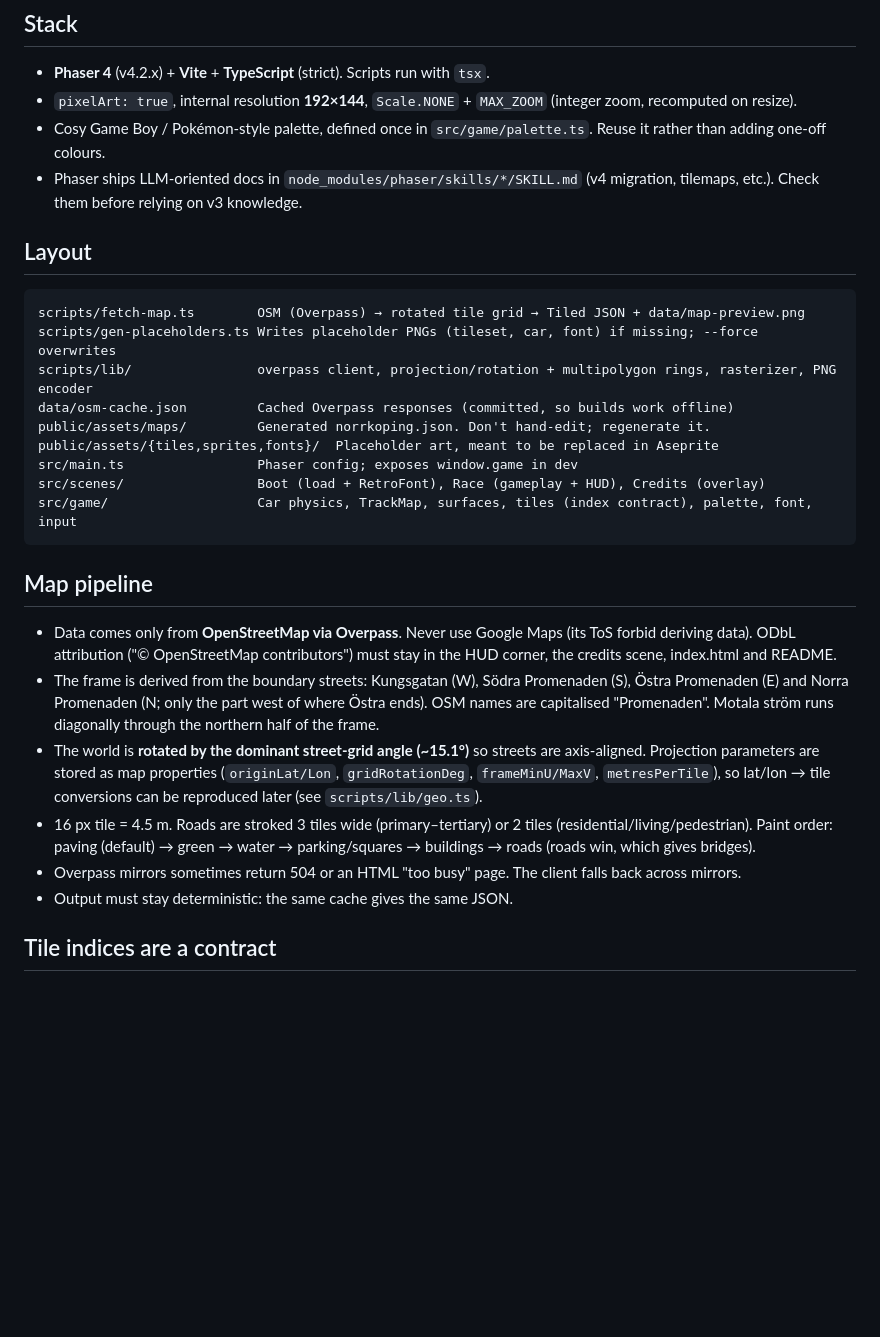
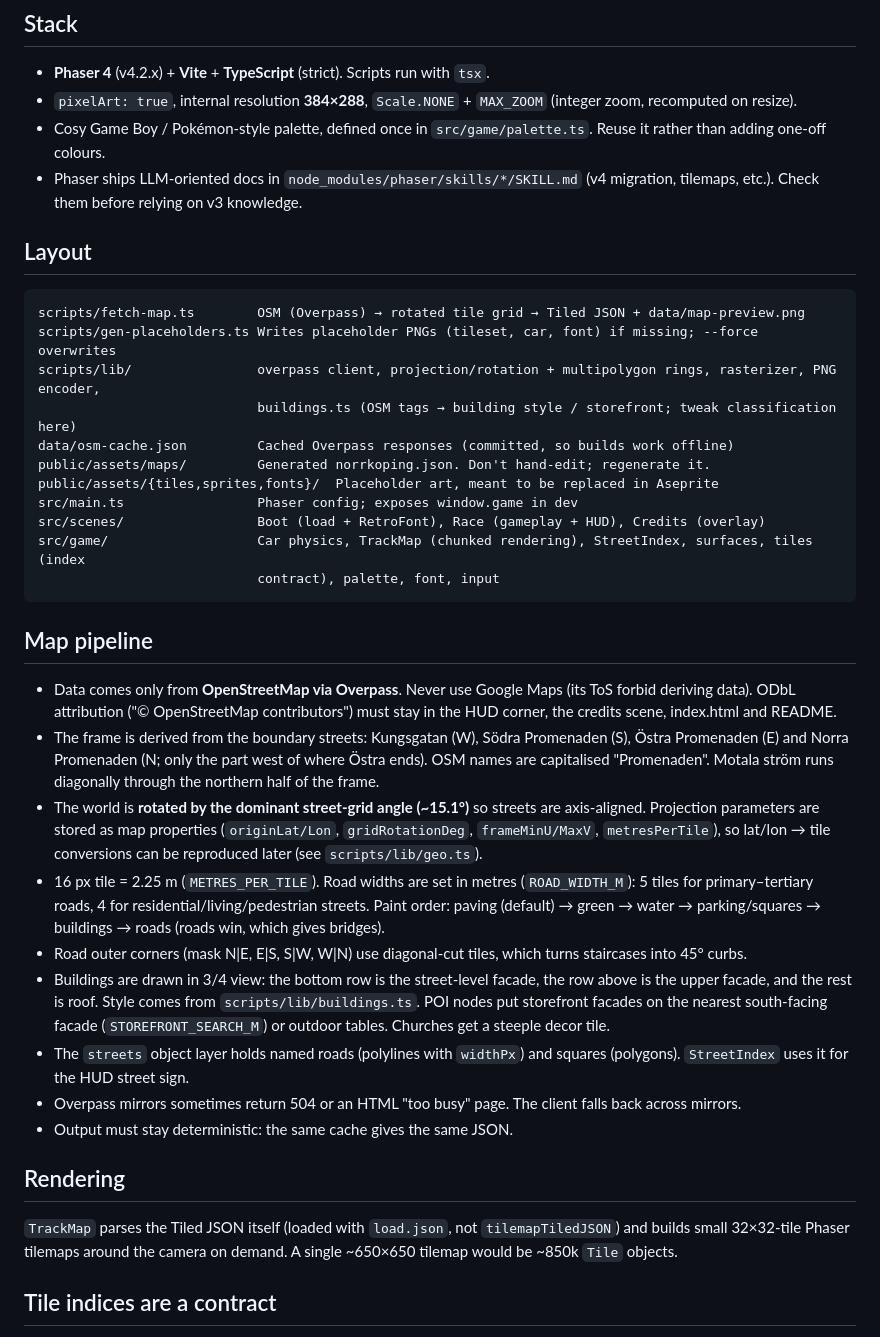
Before and after one commit to alfredringstad/the-racer, a Markdown page: CLAUDE.md, the part around the change. Rendered like a GitHub page; blank space fills up the shorter version.

````diff
--- a/CLAUDE.md
+++ b/CLAUDE.md
@@ -4,7 +4,7 @@
 
 ## Stack
 - **Phaser 4** (v4.2.x) + **Vite** + **TypeScript** (strict). Scripts run with `tsx`.
-- `pixelArt: true`, internal resolution **192×144**, `Scale.NONE` + `MAX_ZOOM` (integer zoom, recomputed on resize).
+- `pixelArt: true`, internal resolution **384×288**, `Scale.NONE` + `MAX_ZOOM` (integer zoom, recomputed on resize).
 - Cosy Game Boy / Pokémon-style palette, defined once in `src/game/palette.ts`. Reuse it rather than adding
   one-off colours.
 - Phaser ships LLM-oriented docs in `node_modules/phaser/skills/*/SKILL.md` (v4 migration, tilemaps, etc.).
@@ -14,13 +14,15 @@
 ```
 scripts/fetch-map.ts        OSM (Overpass) → rotated tile grid → Tiled JSON + data/map-preview.png
 scripts/gen-placeholders.ts Writes placeholder PNGs (tileset, car, font) if missing; --force overwrites
-scripts/lib/                overpass client, projection/rotation + multipolygon rings, rasterizer, PNG encoder
+scripts/lib/                overpass client, projection/rotation + multipolygon rings, rasterizer, PNG encoder,
+                            buildings.ts (OSM tags → building style / storefront; tweak classification here)
 data/osm-cache.json         Cached Overpass responses (committed, so builds work offline)
 public/assets/maps/         Generated norrkoping.json. Don't hand-edit; regenerate it.
 public/assets/{tiles,sprites,fonts}/  Placeholder art, meant to be replaced in Aseprite
 src/main.ts                 Phaser config; exposes window.game in dev
 src/scenes/                 Boot (load + RetroFont), Race (gameplay + HUD), Credits (overlay)
-src/game/                   Car physics, TrackMap, surfaces, tiles (index contract), palette, font, input
+src/game/                   Car physics, TrackMap (chunked rendering), StreetIndex, surfaces, tiles (index
+                            contract), palette, font, input
 ```
 
 ## Map pipeline
@@ -32,10 +34,21 @@ src/game/                   Car physics, TrackMap, surfaces, tiles (index contra
 - The world is **rotated by the dominant street-grid angle (~15.1°)** so streets are axis-aligned. Projection
   parameters are stored as map properties (`originLat/Lon`, `gridRotationDeg`, `frameMinU/MaxV`, `metresPerTile`),
   so lat/lon → tile conversions can be reproduced later (see `scripts/lib/geo.ts`).
-- 16 px tile = 4.5 m. Roads are stroked 3 tiles wide (primary–tertiary) or 2 tiles (residential/living/pedestrian).
+- 16 px tile = 2.25 m (`METRES_PER_TILE`). Road widths are set in metres (`ROAD_WIDTH_M`): 5 tiles for
+  primary–tertiary roads, 4 for residential/living/pedestrian streets.
   Paint order: paving (default) → green → water → parking/squares → buildings → roads (roads win, which gives bridges).
+- Road outer corners (mask N|E, E|S, S|W, W|N) use diagonal-cut tiles, which turns staircases into 45° curbs.
+- Buildings are drawn in 3/4 view: the bottom row is the street-level facade, the row above is the upper facade, and the rest is roof.
+  Style comes from `scripts/lib/buildings.ts`. POI nodes put storefront facades on the nearest south-facing facade
+  (`STOREFRONT_SEARCH_M`) or outdoor tables. Churches get a steeple decor tile.
+- The `streets` object layer holds named roads (polylines with `widthPx`) and squares (polygons). `StreetIndex` uses
+  it for the HUD street sign.
 - Overpass mirrors sometimes return 504 or an HTML "too busy" page. The client falls back across mirrors.
 - Output must stay deterministic: the same cache gives the same JSON.
+
+## Rendering
+`TrackMap` parses the Tiled JSON itself (loaded with `load.json`, not `tilemapTiledJSON`) and builds small
+32×32-tile Phaser tilemaps around the camera on demand. A single ~650×650 tilemap would be ~850k `Tile` objects.
 
 ## Tile indices are a contract
 `src/game/tiles.ts` is imported by both the generator scripts and the game. Road tile id = base + 4-bit mask
````
Also changed, not shown: README.md (+27 -16 lines).
